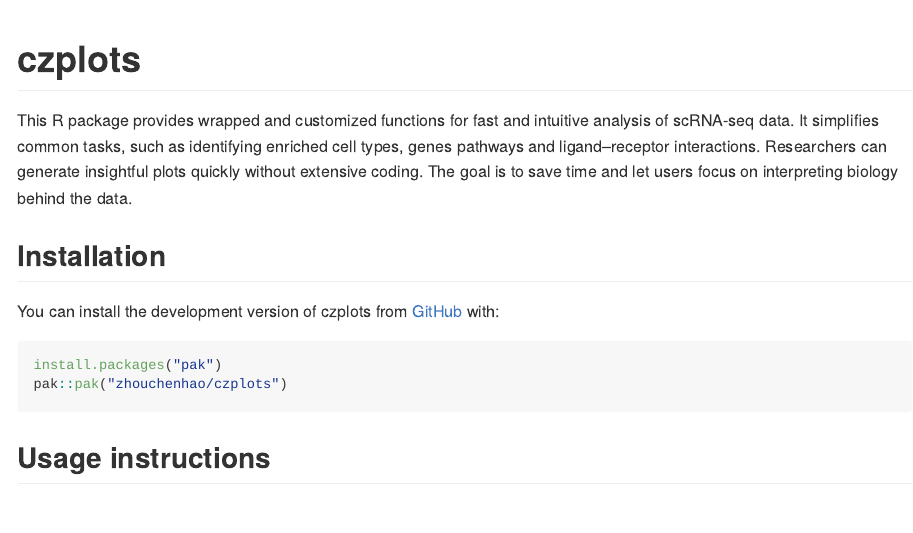
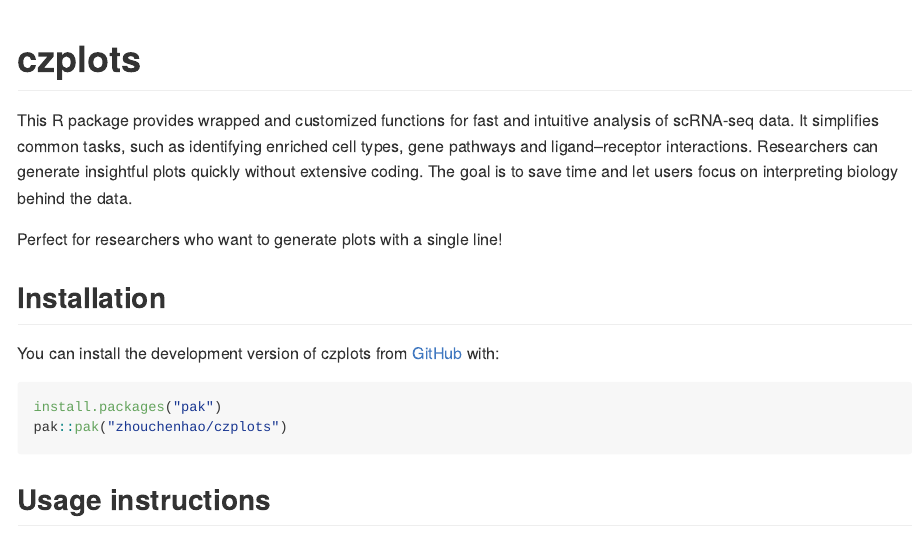
Before and after one commit to zhouchenhao/czplots, an R Markdown document (README.Rmd): the page in a window 1100 px wide, from its top. The pictures show the output file README.md that the author committed with the source, drawn offline in the style of GitHub; long lines of code are wrapped.

Commit message:
update readme

```diff
--- a/README.Rmd
+++ b/README.Rmd
@@ -18,7 +18,9 @@
 <!-- badges: start -->
 <!-- badges: end -->
 
-This R package provides wrapped and customized functions for fast and intuitive analysis of scRNA-seq data. It simplifies common tasks, such as identifying enriched cell types, genes pathways and ligand–receptor interactions. Researchers can generate insightful plots quickly without extensive coding. The goal is to save time and let users focus on interpreting biology behind the data.
+This R package provides wrapped and customized functions for fast and intuitive analysis of scRNA-seq data. It simplifies common tasks, such as identifying enriched cell types, gene pathways and ligand–receptor interactions. Researchers can generate insightful plots quickly without extensive coding. The goal is to save time and let users focus on interpreting biology behind the data.
+
+Perfect for researchers who want to generate plots with a single line!
 
 
 ## Installation
```
Also changed, not shown: README.md.
